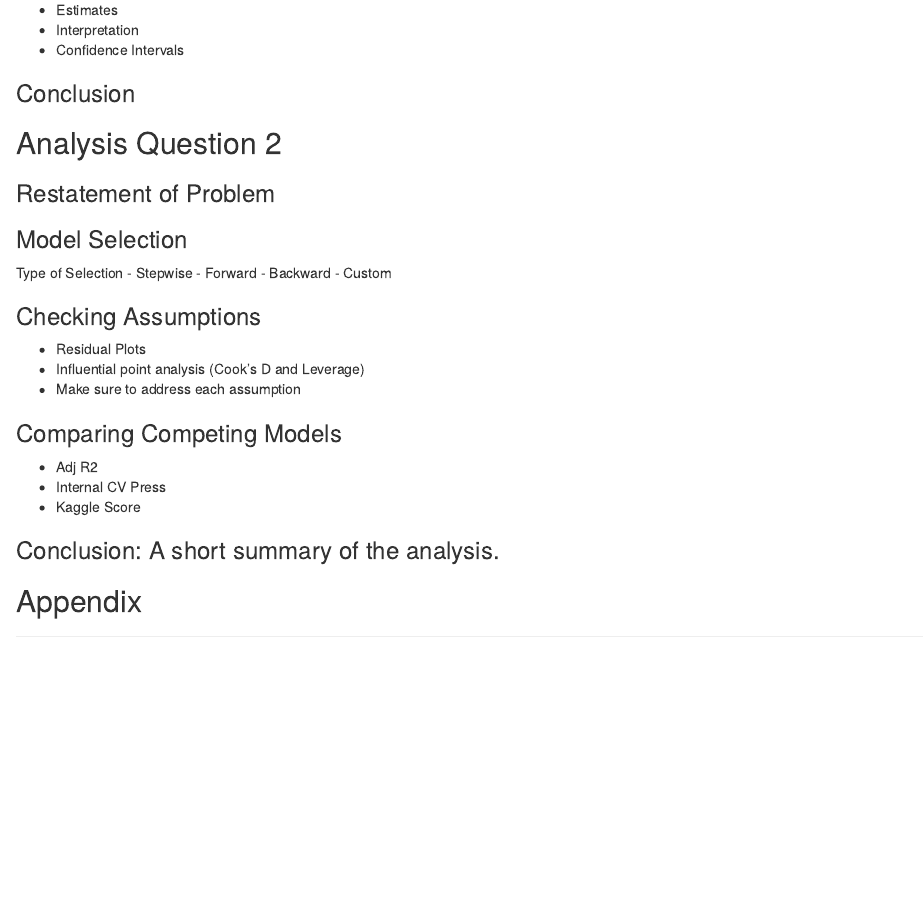
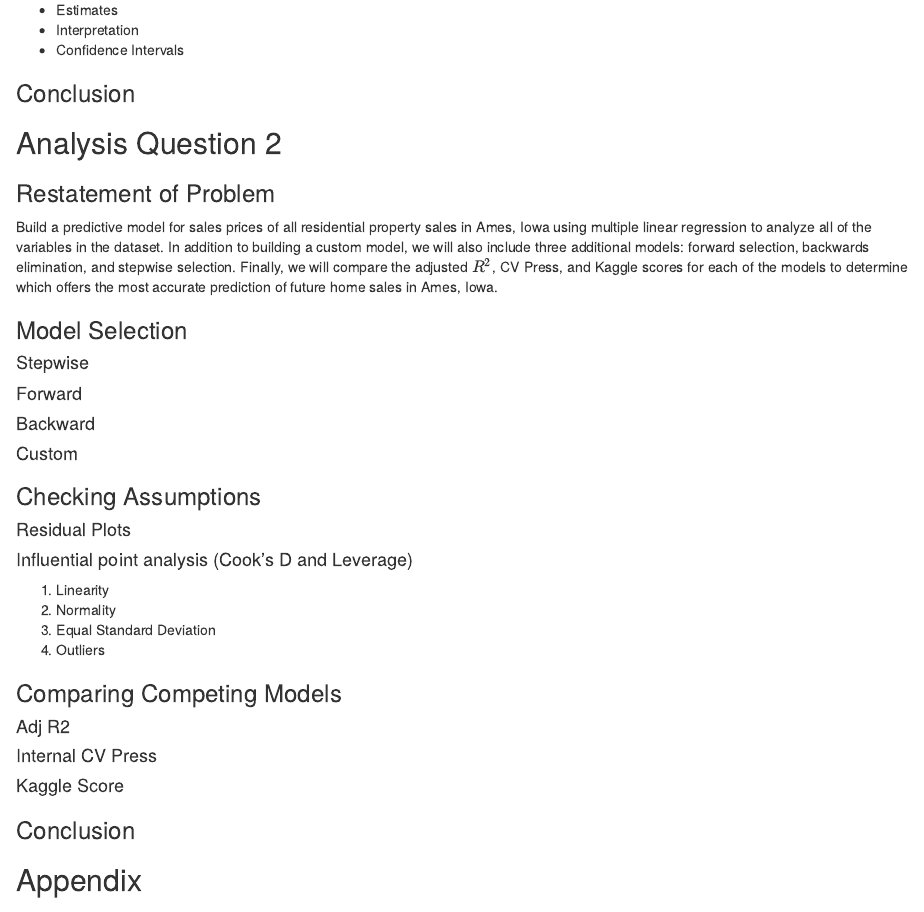
Before and after one commit to mattfarrow1/Kaggle-Home-Prices, an R Markdown document (kaggle.Rmd): the page in a window 1100 px wide, from 4600 px down before the commit and from 3210 px down after it, so that both start at the same text. The pictures show the output file kaggle.html that the author committed with the source, opened offline.

Commit message:
update RMarkdown

```diff
--- a/kaggle.Rmd
+++ b/kaggle.Rmd
@@ -201,26 +211,38 @@ a + b
 
 ### Restatement of Problem
 
+Build a predictive model for sales prices of all residential property sales in Ames, Iowa using multiple linear regression to analyze all of the variables in the dataset. In addition to building a custom model, we will also include three additional models: forward selection, backwards elimination, and stepwise selection. Finally, we will compare  the adjusted $R^2$, CV Press, and Kaggle scores for each of the models to determine which offers the most accurate prediction of future home sales in Ames, Iowa.
+
 ### Model Selection
 
-Type of Selection
-- Stepwise
-- Forward
-- Backward
-- Custom
+#### Stepwise
+
+#### Forward
+
+#### Backward
+
+#### Custom
 
 ### Checking Assumptions
 
-- Residual Plots
-- Influential point analysis (Cook’s D and Leverage)
-- Make sure to address each assumption
+#### Residual Plots
+
+#### Influential point analysis (Cook’s D and Leverage)
+
+1. Linearity
+2. Normality
+3. Equal Standard Deviation
+4. Outliers
 
 ### Comparing Competing Models
-- Adj R2
-- Internal CV Press
-- Kaggle Score
 
-### Conclusion: A short summary of the analysis.
+#### Adj R2
+
+#### Internal CV Press
+
+#### Kaggle Score
+
+### Conclusion
 
 ## Appendix
 
```
Also changed, not shown: kaggle.html, kaggle.Rmd (10 more changed lines).
